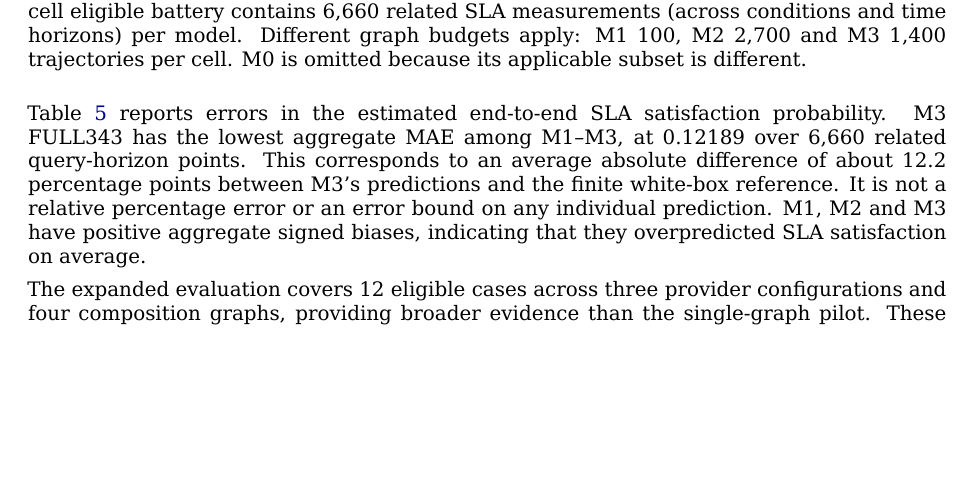
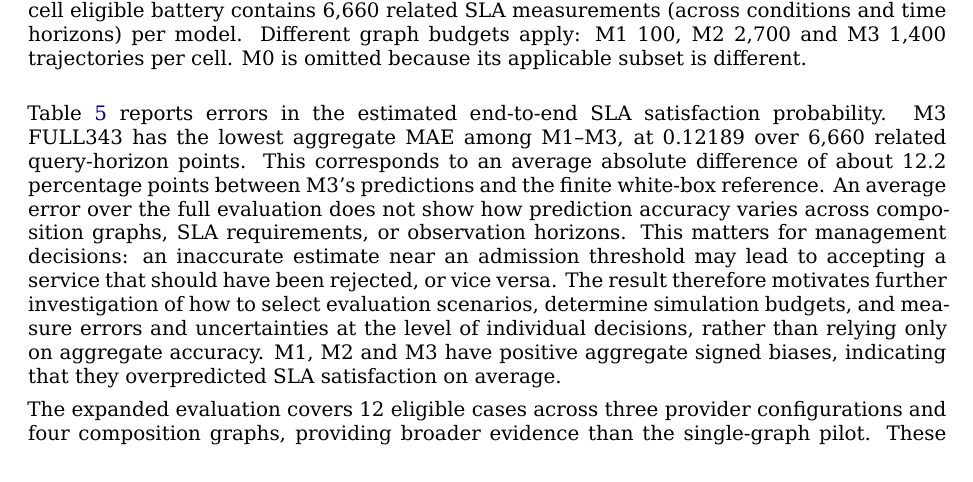
Before and after one commit to ildefons/praise-cao-sim, a LaTeX document (first_science/b1/report/overleaf/main.tex): part of page 18 of 33, cut so that both start at the same text, the shorter picture padded with empty space. Compiled offline with XeLaTeX.

Commit message:
Explain decision relevance of aggregate MAE limitations in Section 7.2

```diff
--- a/first_science/b1/report/overleaf/main.tex
+++ b/first_science/b1/report/overleaf/main.tex
@@ -556,7 +556,7 @@ M2 & 6,660 & 2,700 & 0.13395 & 0.19045 & +0.10094 \\
 \caption{\hyperref[app:experiment-stages]{Phase-5} aggregate MAE from verified frozen V3b pointwise results. The full 12-cell eligible battery contains 6,660 related SLA measurements (across conditions and time horizons) per model. Different graph budgets apply: M1 100, M2 2,700 and M3 1,400 trajectories per cell. M0 is omitted because its applicable subset is different.}
 \end{figure}
 
-Table~\ref{tab:phase5-v3b-errors} reports errors in the estimated end-to-end SLA satisfaction probability. M3 FULL343 has the lowest aggregate MAE among M1--M3, at 0.12189 over 6,660 related query-horizon points. This corresponds to an average absolute difference of about 12.2 percentage points between M3's predictions and the finite white-box reference. It is not a relative percentage error or an error bound on any individual prediction. M1, M2 and M3 have positive aggregate signed biases, indicating that they overpredicted SLA satisfaction on average.
+Table~\ref{tab:phase5-v3b-errors} reports errors in the estimated end-to-end SLA satisfaction probability. M3 FULL343 has the lowest aggregate MAE among M1--M3, at 0.12189 over 6,660 related query-horizon points. This corresponds to an average absolute difference of about 12.2 percentage points between M3's predictions and the finite white-box reference. An average error over the full evaluation does not show how prediction accuracy varies across composition graphs, SLA requirements, or observation horizons. This matters for management decisions: an inaccurate estimate near an admission threshold may lead to accepting a service that should have been rejected, or vice versa. The result therefore motivates further investigation of how to select evaluation scenarios, determine simulation budgets, and measure errors and uncertainties at the level of individual decisions, rather than relying only on aggregate accuracy. M1, M2 and M3 have positive aggregate signed biases, indicating that they overpredicted SLA satisfaction on average.
 
 The expanded evaluation covers 12 eligible cases across three provider configurations and four composition graphs, providing broader evidence than the single-graph pilot. These cases and their SLA conditions were selected using the predefined Step-0 protocol. The reported aggregate errors therefore describe the evaluated cases and cannot be assumed representative of untested configurations or SLA requirements.
 
```
